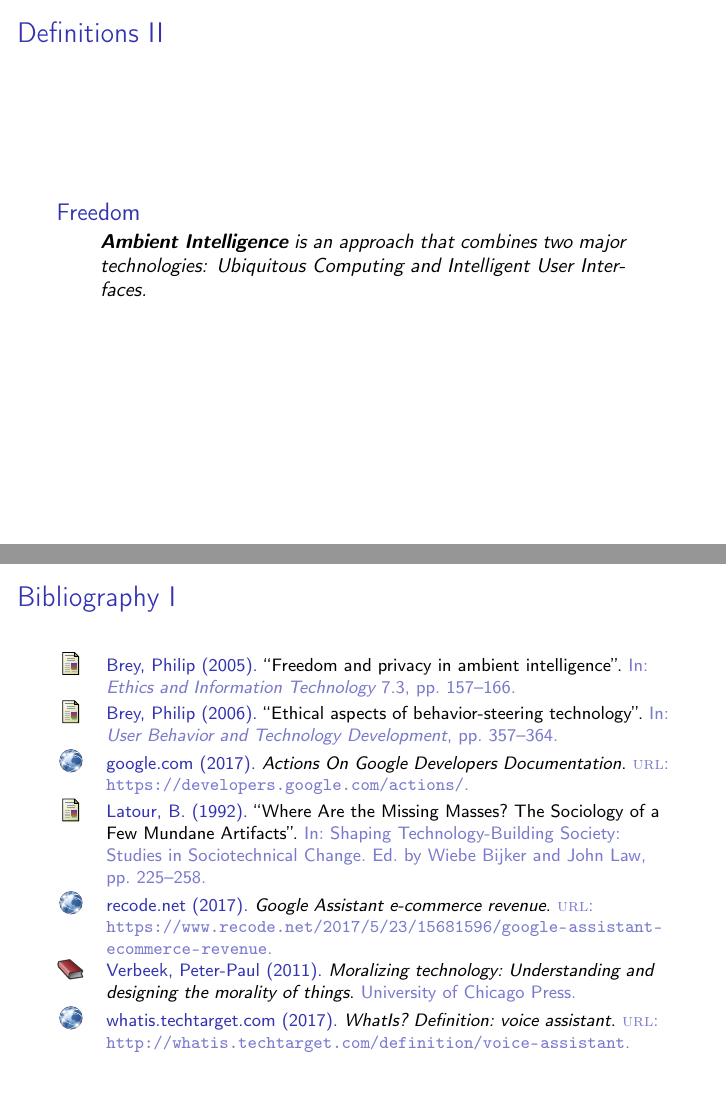
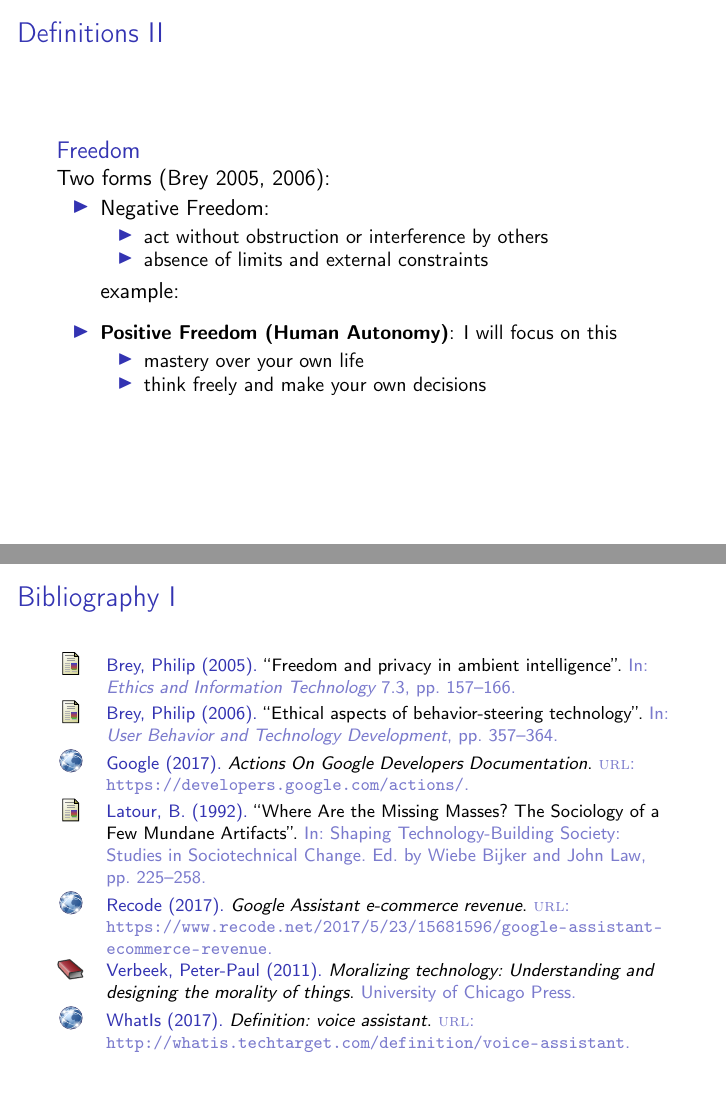
Before and after one commit to ste23droid/computer_ethics_project, LaTeX slides (ethics_presentation.tex, which reads bibliography.bib): pages 6 and 20 of 20, joined at a grey line. Compiled offline with pdfLaTeX.

Commit message:
Committed within TeXstudio

```diff
--- a/bibliography.bib
+++ b/bibliography.bib
@@ -7,10 +7,10 @@
 %% Saved with string encoding Unicode (UTF-8)
 
 @electronic{whatis,
-	Author = {whatis.techtarget.com},
+	Author = {WhatIs},
 	Date-Added = {2017-11-24 21:23:48 +0000},
 	Date-Modified = {2017-11-24 22:41:17 +0000},
-	Title = {WhatIs? Definition: voice assistant},
+	Title = {Definition: voice assistant},
 	Url = {http://whatis.techtarget.com/definition/voice-assistant},
 	Year = {2017},
 	Bdsk-Url-1 = {http://whatis.techtarget.com/definition/voice-assistant}}
@@ -26,7 +26,7 @@
 	Year = {1992}}
 
 @electronic{recode,
-	Author = {recode.net},
+	Author = {Recode},
 	Date-Added = {2017-11-25 09:57:29 +0000},
 	Date-Modified = {2017-11-25 09:59:27 +0000},
 	Title = {Google Assistant e-commerce revenue},
@@ -35,7 +35,7 @@
 	Bdsk-Url-1 = {https://www.recode.net/2017/5/23/15681596/google-assistant-ecommerce-revenue}}
 
 @electronic{googleactions,
-	Author = {google.com},
+	Author = {Google},
 	Date-Added = {2017-11-24 21:23:48 +0000},
 	Date-Modified = {2017-11-24 22:41:17 +0000},
 	Title = {Actions On Google Developers Documentation},
--- a/ethics_presentation.tex
+++ b/ethics_presentation.tex
@@ -113,7 +113,7 @@ acting in a world of mute material objects on the other.
 % frame
 \begin{frame}[allowframebreaks]
 \frametitle{Definitions}
-{\small 	\begin{block}{Ambient Intelligence}
+	\begin{block}{Ambient Intelligence}
 		\begin{quote}
 			\textbf{Ambient Intelligence} is an approach that combines two major technologies: Ubiquitous Computing and Intelligent User Interfaces (\cite{brey2005freedom})
 		\end{quote}
@@ -126,11 +126,23 @@ acting in a world of mute material objects on the other.
 	\end{block}
 	\framebreak
 	\begin{block}{Freedom}
-		\begin{quote}
-			\textbf{Ambient Intelligence} is an approach that combines two major technologies: Ubiquitous Computing and Intelligent User Interfaces.
-		\end{quote}
+		   Two forms (Brey 2005, 2006):
+
+			\begin{itemize}
+				\item Negative Freedom:
+					\begin{itemize}
+						\item act without obstruction or interference by others
+						\item absence of limits and external constraints
+					\end{itemize}
+				example:\medskip
+					\item {\small \textbf{Positive Freedom (Human Autonomy)}: I will focus on this}
+						\begin{itemize}
+							\item mastery over your own life
+							\item think freely and make your own decisions
+						\end{itemize}
+			\end{itemize}
+
 	\end{block}
-}
 \end{frame}
 
 \section{Case Study: Google Home - Google Assistant Actions}
```
Also changed, not shown: ethics_presentation.pdf, ethics_presentation.tex (2 more changed lines).
